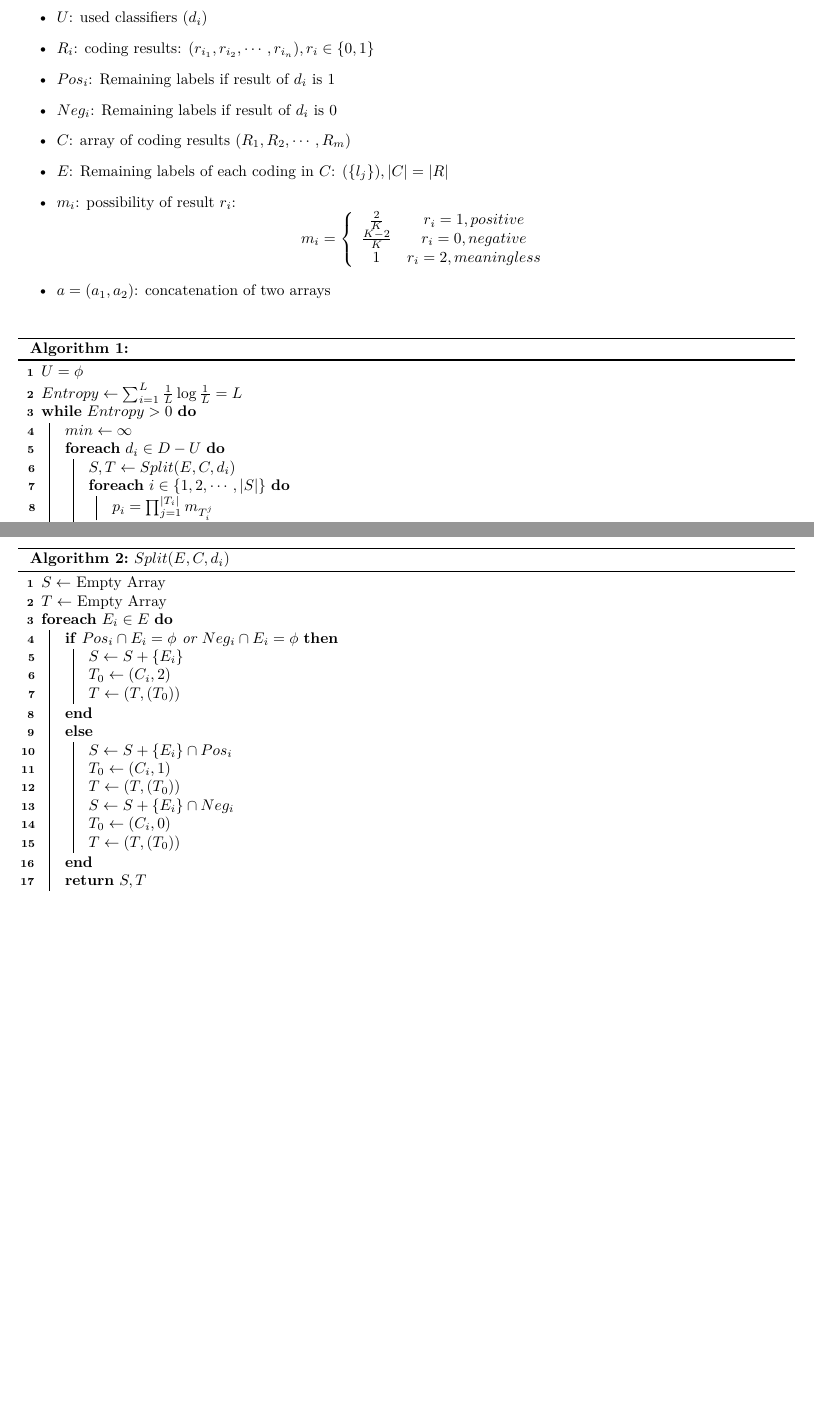
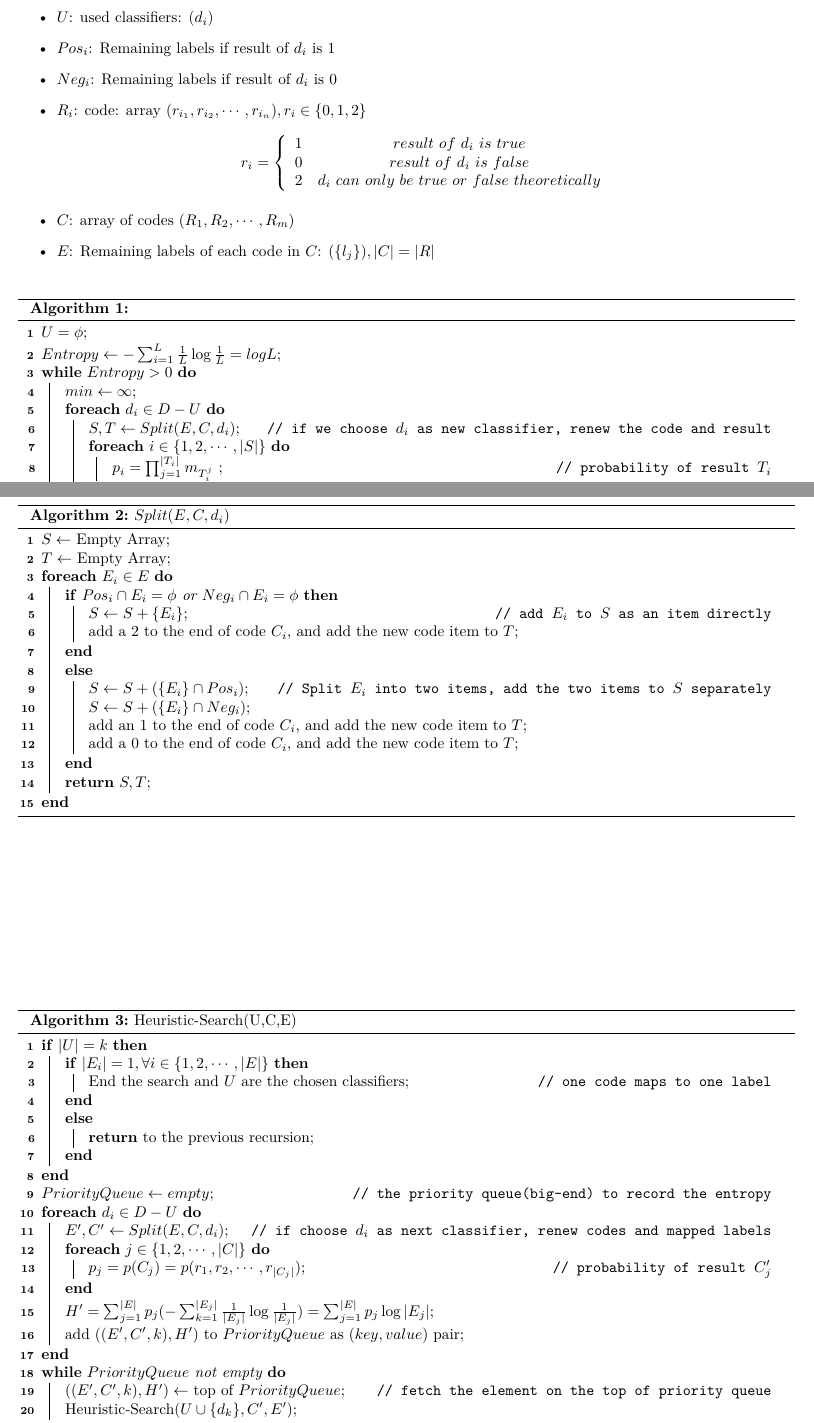
Before and after one commit to BruceZoom/CS222-Algorithm-Project, a LaTeX document (Pseudo Code/template.tex): two parts of pages 1 and 2 of 2, joined at a grey line, cut so that both start at the same text, the shorter picture padded with empty space. Compiled offline with XeLaTeX.

Commit message:
Update template.tex

```diff
--- a/Pseudo Code/template.tex
+++ b/Pseudo Code/template.tex
@@ -37,52 +37,53 @@
 
 % --------------------------------------------------------- %
 \begin{itemize}
-\item $U$: used classifiers $(d_{i})$
-\item $R_i$: coding results: $(r_{i_1},r_{i_2},\cdots,r_{i_{n}}),r_i\in\{0,1\}$
+\item $U$: used classifiers: $(d_{i})$
+
+
 \item $Pos_i$: Remaining labels if result of $d_i$ is $1$
 \item $Neg_i$: Remaining labels if result of $d_i$ is $0$
-\item $C$: array of coding results $(R_1,R_2,\cdots,R_m)$
-\item $E$: Remaining labels of each coding in $C$: $(\{l_j\}),|C|=|R|$
-\item $m_i$: possibility of result $r_i$:
+\item $R_i$: code: array $(r_{i_1},r_{i_2},\cdots,r_{i_{n}}),r_i\in\{0,1,2\}$
 $$
-m_i=\left\{
+r_i=\left\{
 \begin{array}{cc}
-\frac{2}{K} & r_i=1, positive\\
-\frac{K-2}{K} & r_i=0, negative\\
-1 & r_i=2, meaningless\\
+1 & result\ of\ d_i\ is\ true\\
+0 & result\ of\ d_i\ is\ false\\
+2 & d_i\ can\ only\ be\ true\ or\ false\ theoretically\\
 \end{array}
 \right.
 $$
-
-\item $a=(a_1,a_2)$: concatenation of two arrays
+\item $C$: array of codes $(R_1,R_2,\cdots,R_m)$
+\item $E$: Remaining labels of each code in $C$: $(\{l_j\}),|C|=|R|$
 
 \end{itemize}
 
 \begin{algorithm}
 \caption{}
-$U=\phi$\\
-$Entropy\leftarrow \sum_{i=1}^{L}\frac{1}{L}\log\frac{1}{L}=L$\\
+$U=\phi$;\\
+$Entropy\leftarrow -\sum_{i=1}^{L}\frac{1}{L}\log\frac{1}{L}=logL$;\\
 \While {$Entropy>0$}{
-	$min\leftarrow\infty$\\
+	$min\leftarrow\infty$;\\
 	\ForEach {$d_i\in D-U$}{
-			$S,T\leftarrow Split(E,C,d_i)$\\
+			$S,T\leftarrow Split(E,C,d_i)$\tcp*[r]{if we choose $d_i$ as new classifier, renew the code and result}
 
 			\ForEach{$i\in\{1,2,\cdots,|S|\}$}{
-				$p_i=\prod_{j=1}^{|T_i|}m_{T_i^j}$\\
+				$p_i=\prod_{j=1}^{|T_i|}m_{T_i^j}$ \tcp*[r]{probability of result $T_i$}
 			}
-			$e_i\leftarrow\sum_{j=1}^{|S_i|}\frac{1}{|S_i|}\log\frac{1}{|S_i|}=S_i$\\
-			$H\leftarrow\sum_{j=1}^{|S|}p_je_j$\\
+			$e_i\leftarrow-\sum_{j=1}^{|S_i|}\frac{1}{|S_i|}\log\frac{1}{|S_i|}$;\\
+			$H\leftarrow\sum_{j=1}^{|S|}p_je_j$;\\
 			\If{$H<min$}{
-				$S_{min}\leftarrow S$\\
-				$T_{min}\leftarrow T$\\
-				$k\leftarrow i$\\
-				$min\leftarrow H$\\
+				\tcc{record the min value of entropy and args}
+				$S_{min}\leftarrow S$;\\
+				$T_{min}\leftarrow T$;\\
+				$k\leftarrow i$;\\
+				$min\leftarrow H$;\\
 			}
 	}
-	$Entropy\leftarrow min$\\
-	$E\leftarrow S_{min}$\\
-	$C\leftarrow T_{min}$\\
-	$U\leftarrow (U,d_k)$\\
+	\tcc{renew the min value of entropy and args}
+	$Entropy\leftarrow min$;\\
+	$E\leftarrow S_{min}$;\\
+	$C\leftarrow T_{min}$;\\
+	add $d_k$ to used classifiers set $U$;\\
 }
 
 \end{algorithm}
@@ -90,25 +91,53 @@ $Entropy\leftarrow \sum_{i=1}^{L}\frac{1}{L}\log\frac{1}{L}=L$\\
 
 \begin{algorithm}
 \caption{$Split(E,C,d_i)$}
-$S\leftarrow$ Empty Array\\
-$T\leftarrow$ Empty Array\\
+$S\leftarrow$ Empty Array;\\
+$T\leftarrow$ Empty Array;\\
 \ForEach{$E_i\in E$}{
 	\If {$Pos_i\cap E_i=\phi$ or $Neg_i\cap E_i=\phi$}{
-		$S\leftarrow S+\{E_i\}$\\
-		$T_0\leftarrow (C_i,2)$\\
-		$T\leftarrow (T,(T_0))$\\
+		$S\leftarrow S+\{E_i\}$\tcp*[r]{add $E_i$ to $S$ as an item directly}
+		add a $2$ to the end of code $C_i$, and add the new code item to $T$;\\
 	}
 	\Else{
-		$S\leftarrow S+\{E_i\}\cap Pos_i$\\
-		$T_0\leftarrow (C_i,1)$\\
-		$T\leftarrow (T,(T_0))$\\
-		$S\leftarrow S+\{E_i\}\cap Neg_i$\\
-		$T_0\leftarrow (C_i,0)$\\
-		$T\leftarrow (T,(T_0))$\\
+
+		$S\leftarrow S+(\{E_i\}\cap Pos_i)$\tcp*[r]{Split $E_i$ into two items, add the two items to $S$ separately}
+		$S\leftarrow S+(\{E_i\}\cap Neg_i)$;\\
+		add an $1$ to the end of code $C_i$, and add the new code item to $T$;\\
+		add a $0$ to the end of code $C_i$, and add the new code item to $T$;\\
+
 	}
-\Return $S,T$\\
+\Return $S,T$;\\
 }
 
 \end{algorithm}
 
+\begin{algorithm}
+\caption{Heuristic-Search(U,C,E)}
+\If {$|U|=k$}{
+	\If {$|E_i|=1,\forall i\in\{1,2,\cdots,|E|\}$}
+	{
+		End the search and $U$ are the chosen classifiers\tcp*[r]{one code maps to one label}
+	}
+	\Else{
+		\Return to the previous recursion;\\
+	}
+}
+$PriorityQueue\leftarrow empty$\tcp*[r]{the priority queue(big-end) to record the entropy}
+\ForEach {$d_i\in D-U$}{
+	$E',C'\leftarrow Split(E,C,d_i)$\tcp*[r]{if choose $d_i$ as next classifier, renew codes and mapped labels}
+	\ForEach{$j\in\{1,2,\cdots,|C|\}$}{
+		$p_j=p(C_j)=p(r_1,r_2,\cdots,r_{|C_j|})$\tcp*[r]{probability of result $C_j'$}
+	}
+	$H'=\sum_{j=1}^{|E|}p_j(-\sum_{k=1}^{|E_j|}\frac{1}{|E_j|}\log\frac{1}{|E_j|})=\sum_{j=1}^{|E|}p_j\log |E_j|$;\\
+	add $((E',C',k),H')$ to $PriorityQueue$ as $(key,value)$ pair;
+}
+
+\While{$PriorityQueue$ not empty}{
+	$((E',C',k),H')\leftarrow$ top of $PriorityQueue$\tcp*[r]{fetch the element on the top of priority queue}
+	Heuristic-Search($U\cup\{d_k\},C',E'$);
+}
+
+
+\end{algorithm}
+
 \end{document}
```
